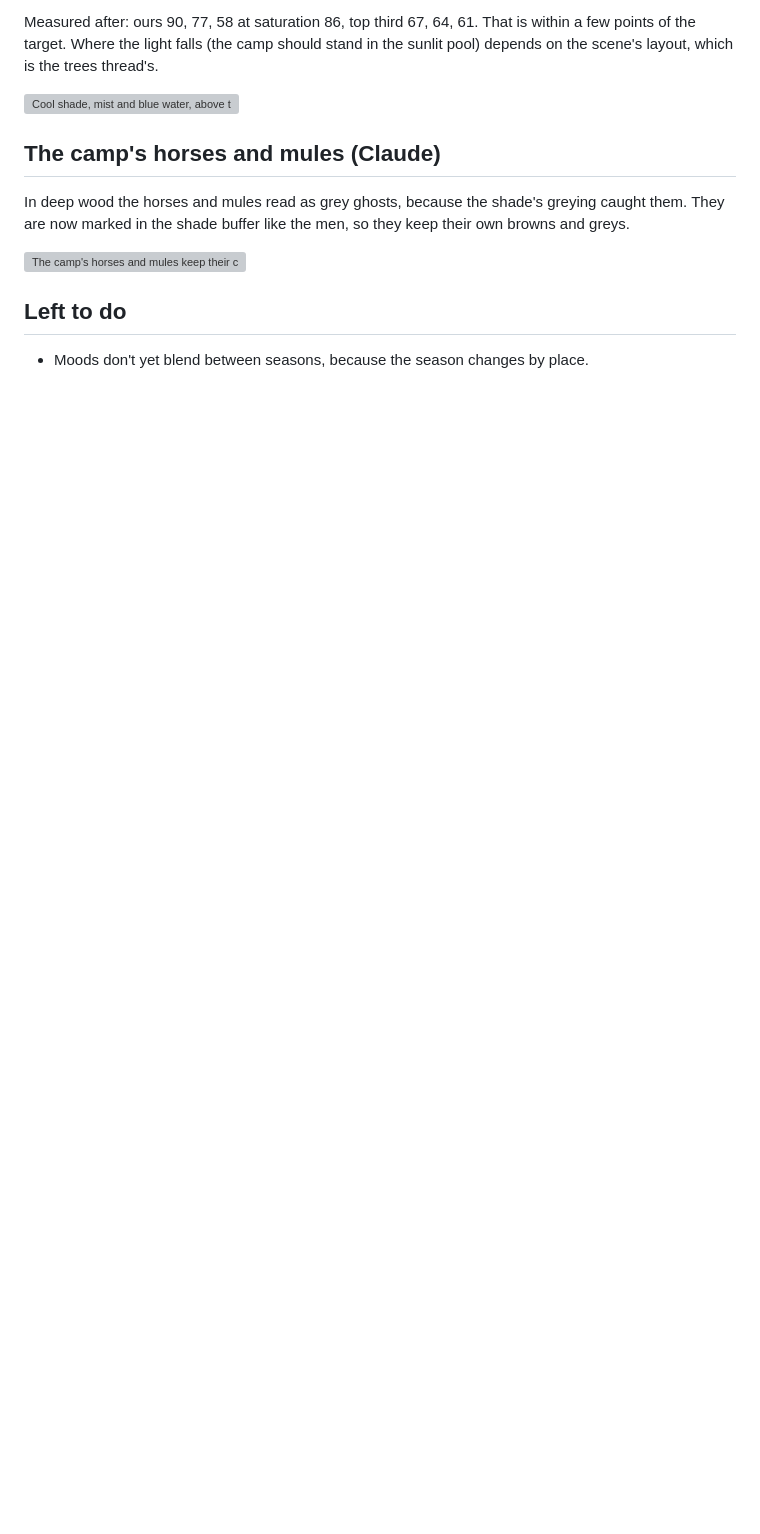
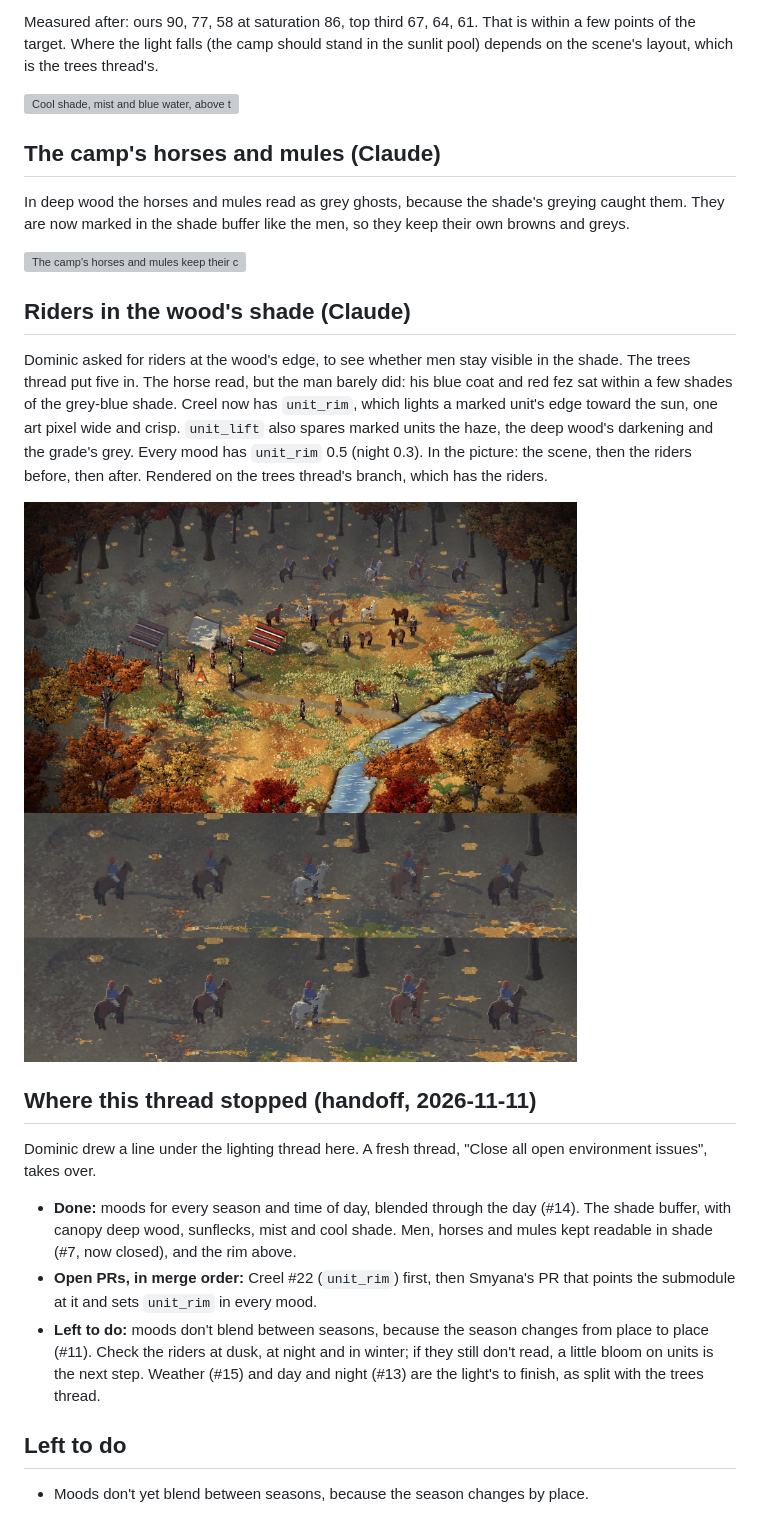
Before and after one commit to Drache93/smyana, a Markdown page: archive/journal/2026-11-11-moods-seasons-and-the-men.md, the part around the change. Drawn GitHub-style; pictures changed too: archive/images/2026-11-11/15-riders-in-shade-before-and-after-the-rim.jpg (added); blank space fills up the shorter version; grey boxes are pictures that could not be loaded.

Commit message:
Riders read in the shade: unit_rim in every mood, Creel at the rim
Points Creel at its unit_rim branch (Casaide/creel#22) and sets unit_rim 0.5 in
every mood (night 0.3). Archive picture 15, and the lighting thread's handoff in
the journal.

Co-Authored-By: Claude Opus 5.5 <noreply@anthropic.com>

```diff
--- a/archive/journal/2026-11-11-moods-seasons-and-the-men.md
+++ b/archive/journal/2026-11-11-moods-seasons-and-the-men.md
@@ -92,5 +92,26 @@ now marked in the shade buffer like the men, so they keep their own browns and g
 
 ![The camp's horses and mules keep their colour](../images/2026-11-11/13-camp-horses-and-mules-keep-their-colour.jpg)
 
+## Riders in the wood's shade (Claude)
+Dominic asked for riders at the wood's edge, to see whether men stay visible in the shade. The trees thread
+put five in. The horse read, but the man barely did: his blue coat and red fez sat within a few shades of the
+grey-blue shade. Creel now has `unit_rim`, which lights a marked unit's edge toward the sun, one art pixel
+wide and crisp. `unit_lift` also spares marked units the haze, the deep wood's darkening and the grade's grey.
+Every mood has `unit_rim` 0.5 (night 0.3). In the picture: the scene, then the riders before, then after.
+Rendered on the trees thread's branch, which has the riders.
+
+![Riders in shade, before and after the rim](../images/2026-11-11/15-riders-in-shade-before-and-after-the-rim.jpg)
+
+## Where this thread stopped (handoff, 2026-11-11)
+Dominic drew a line under the lighting thread here. A fresh thread, "Close all open environment issues", takes over.
+- **Done:** moods for every season and time of day, blended through the day (#14). The shade buffer, with
+  canopy deep wood, sunflecks, mist and cool shade. Men, horses and mules kept readable in shade (#7, now closed),
+  and the rim above.
+- **Open PRs, in merge order:** Creel #22 (`unit_rim`) first, then Smyana's PR that points the submodule
+  at it and sets `unit_rim` in every mood.
+- **Left to do:** moods don't blend between seasons, because the season changes from place to place (#11). Check
+  the riders at dusk, at night and in winter; if they still don't read, a little bloom on units is the next step.
+  Weather (#15) and day and night (#13) are the light's to finish, as split with the trees thread.
+
 ## Left to do
 - Moods don't yet blend between seasons, because the season changes by place.
```
Also changed, not shown: archive/timeline.md (+2 -0 lines), 1 other file.
